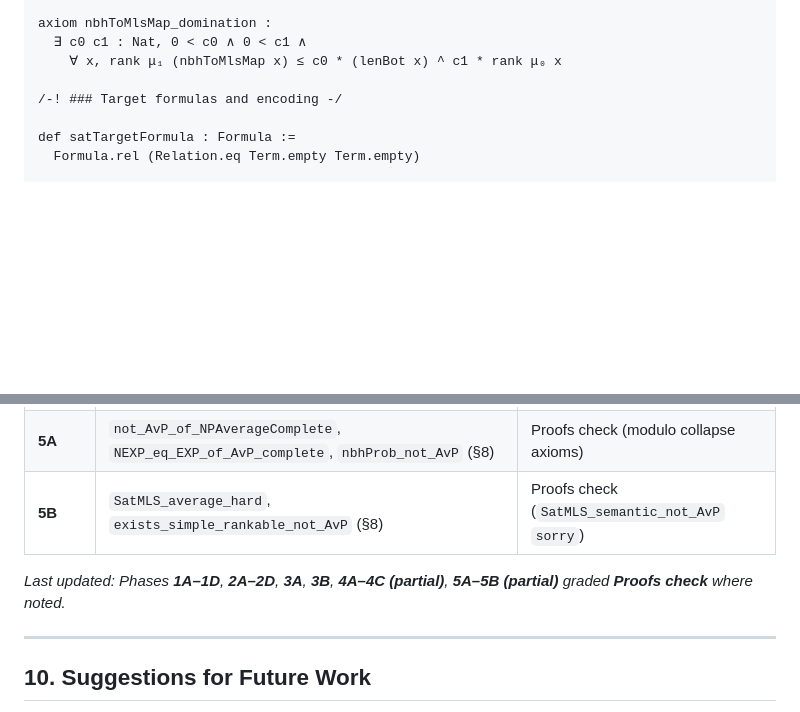
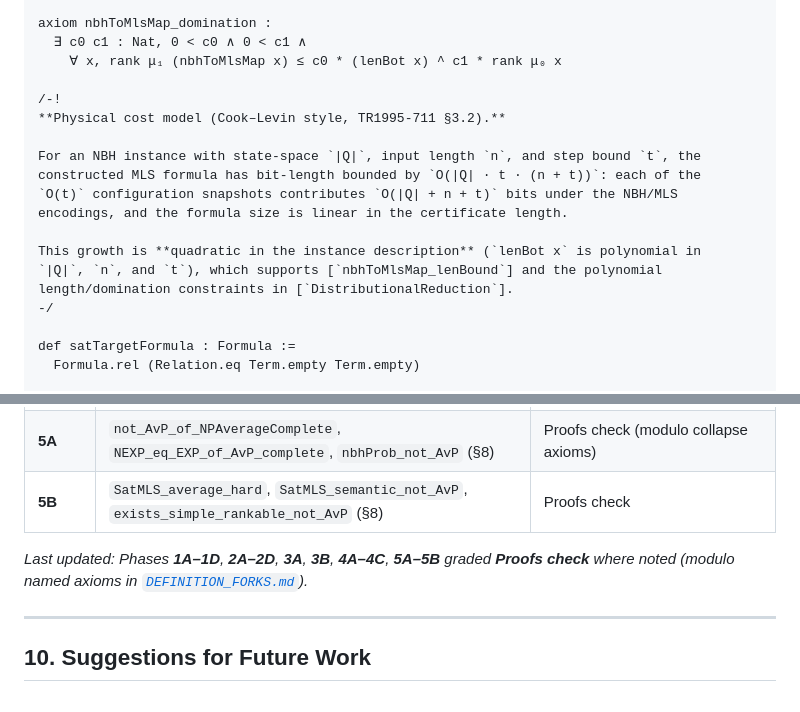
Before and after one commit to catskillsresearch/avg_case_mls, a Markdown page: arxiv_with_includes.md, 2 parts joined by grey strips. Rendered like a GitHub page; blank space fills up the shorter version.

```diff
--- a/arxiv_with_includes.md
+++ b/arxiv_with_includes.md
@@ -3448,7 +3508,18 @@ axiom nbhToMlsMap_domination :
   ∃ c0 c1 : Nat, 0 < c0 ∧ 0 < c1 ∧
     ∀ x, rank μ₁ (nbhToMlsMap x) ≤ c0 * (lenBot x) ^ c1 * rank μ₀ x
 
-/-! ### Target formulas and encoding -/
+/-!
+**Physical cost model (Cook–Levin style, TR1995-711 §3.2).**
+
+For an NBH instance with state-space `|Q|`, input length `n`, and step bound `t`, the
+constructed MLS formula has bit-length bounded by `O(|Q| · t · (n + t))`: each of the
+`O(t)` configuration snapshots contributes `O(|Q| + n + t)` bits under the NBH/MLS
+encodings, and the formula size is linear in the certificate length.
+
+This growth is **quadratic in the instance description** (`lenBot x` is polynomial in
+`|Q|`, `n`, and `t`), which supports [`nbhToMlsMap_lenBound`] and the polynomial
+length/domination constraints in [`DistributionalReduction`].
+-/
 
 def satTargetFormula : Formula :=
   Formula.rel (Relation.eq Term.empty Term.empty)
@@ -3884,9 +3955,9 @@ end NonAvP
 | **4B** | `nbhToSatMLS_red`, `reduce_domination`, `reduce_correct` (§8) | Proofs check (modulo `nbhToMlsMap_*` axioms) |
 | **4C** | `satMLSProb_NPAverageComplete`, `IsNPAverageComplete.of_reductor`, `DistributionalReduction.trans` (§8) | Proofs check (modulo `distNP_reduces_to_nbh` axiom) |
 | **5A** | `not_AvP_of_NPAverageComplete`, `NEXP_eq_EXP_of_AvP_complete`, `nbhProb_not_AvP` (§8) | Proofs check (modulo collapse axioms) |
-| **5B** | `SatMLS_average_hard`, `exists_simple_rankable_not_AvP` (§8) | Proofs check (`SatMLS_semantic_not_AvP` `sorry`) |
-
-*Last updated: Phases **1A–1D**, **2A–2D**, **3A**, **3B**, **4A–4C (partial)**, **5A–5B (partial)** graded **Proofs check** where noted.*
+| **5B** | `SatMLS_average_hard`, `SatMLS_semantic_not_AvP`, `exists_simple_rankable_not_AvP` (§8) | Proofs check |
+
+*Last updated: Phases **1A–1D**, **2A–2D**, **3A**, **3B**, **4A–4C**, **5A–5B** graded **Proofs check** where noted (modulo named axioms in [`DEFINITION_FORKS.md`](DEFINITION_FORKS.md)).*
 
 ---
 
```
Also changed, not shown: other parts of arxiv_with_includes.md (+61 -1 lines).
